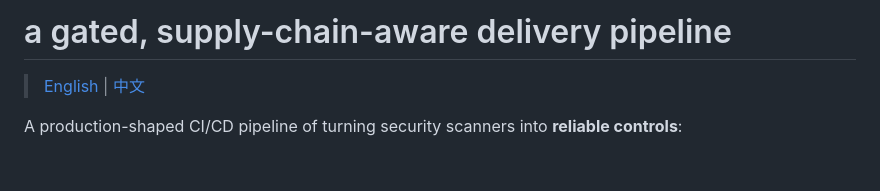
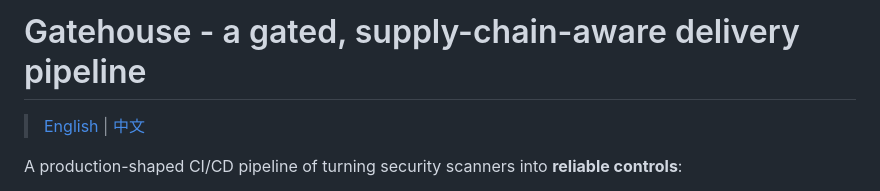
Before and after one commit to PadishahIII/devsecops-demo, a Markdown page: README.md, the part around the change. GitHub-like rendering; blank space fills up the shorter version.

```diff
--- a/README.md
+++ b/README.md
@@ -1,4 +1,4 @@
-# a gated, supply-chain-aware delivery pipeline
+# Gatehouse - a gated, supply-chain-aware delivery pipeline
 
 > [English](README.md) | [中文](README.zh-CN.md)
 
```
